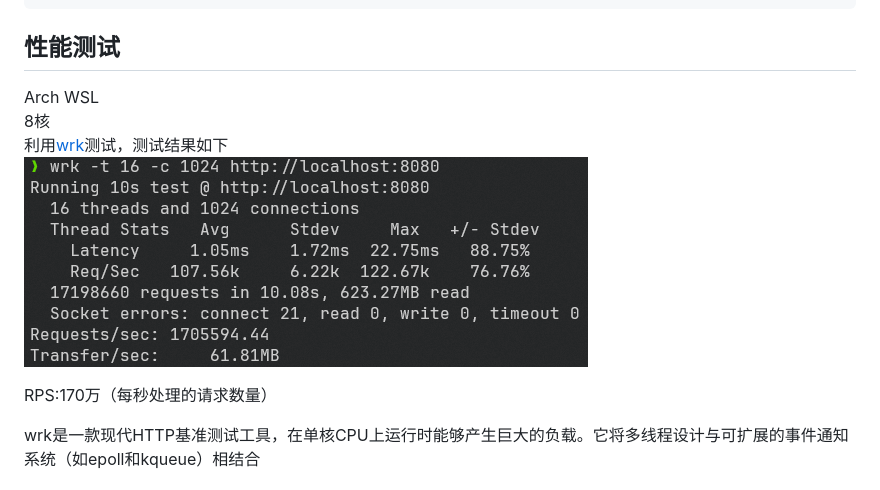
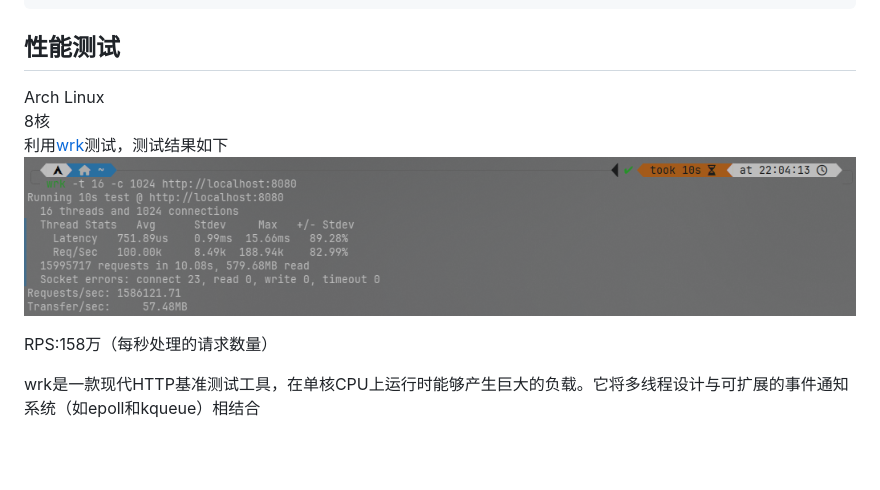
Before and after one commit to AomaYple/webServer, a Markdown page: README.md, the part around the change. Drawn GitHub-style; pictures changed too: show/test.png; blank space fills up the shorter version.

Commit message:
更新测试

```diff
--- a/README.md
+++ b/README.md
@@ -79,12 +79,12 @@ cd build/webServer
 
 ## 性能测试
 
-Arch WSL
+Arch Linux
 8核
 利用[wrk](https://github.com/wg/wrk)测试，测试结果如下
 ![image](show/test.png)
 
-RPS:170万（每秒处理的请求数量）
+RPS:158万（每秒处理的请求数量）
 
 wrk是一款现代HTTP基准测试工具，在单核CPU上运行时能够产生巨大的负载。它将多线程设计与可扩展的事件通知系统（如epoll和kqueue）相结合
 
```
